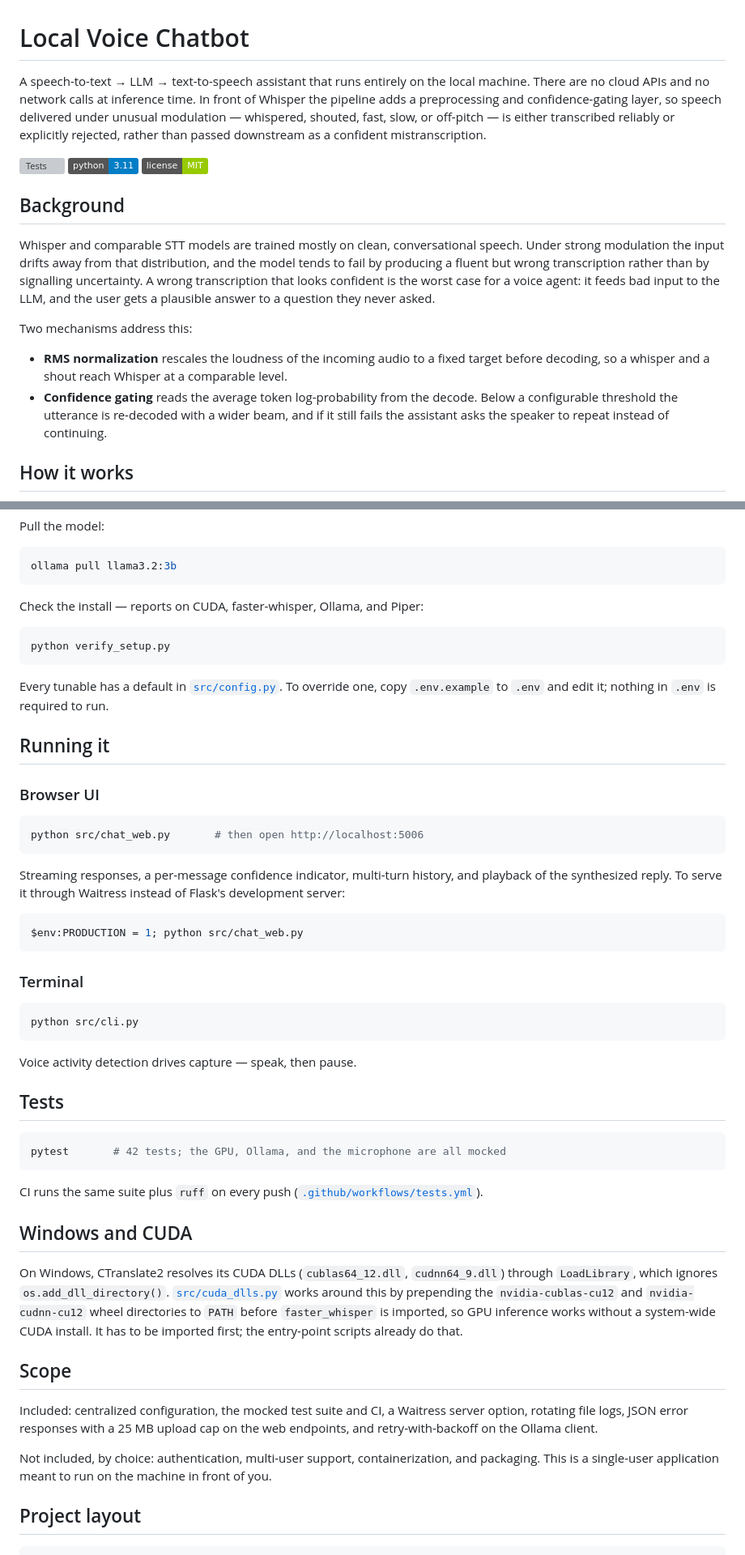
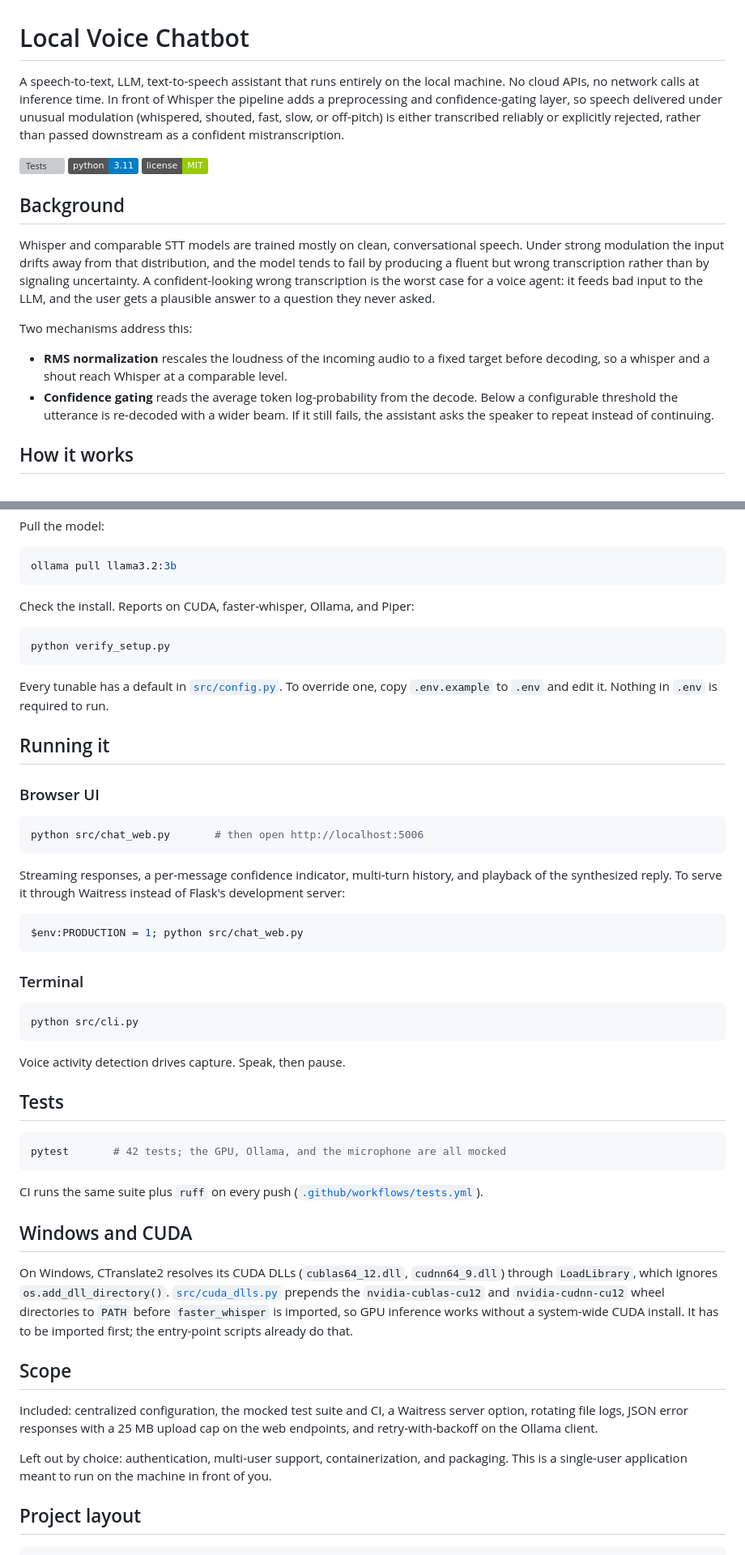
Before and after one commit to Sandeepsrinivasan-14/voice-chatbot, a Markdown page: README.md, 2 parts joined by grey strips. Shown at 81% size. Drawn GitHub-style; badges without logos; grey boxes are pictures that could not be loaded.

````diff
--- a/README.md
+++ b/README.md
@@ -1,10 +1,10 @@
 # Local Voice Chatbot
 
-A speech-to-text → LLM → text-to-speech assistant that runs entirely on the local
-machine. There are no cloud APIs and no network calls at inference time. In front
-of Whisper the pipeline adds a preprocessing and confidence-gating layer, so
-speech delivered under unusual modulation — whispered, shouted, fast, slow, or
-off-pitch — is either transcribed reliably or explicitly rejected, rather than
+A speech-to-text, LLM, text-to-speech assistant that runs entirely on the local
+machine. No cloud APIs, no network calls at inference time. In front of Whisper
+the pipeline adds a preprocessing and confidence-gating layer, so speech
+delivered under unusual modulation (whispered, shouted, fast, slow, or
+off-pitch) is either transcribed reliably or explicitly rejected, rather than
 passed downstream as a confident mistranscription.
 
 [![Tests](https://github.com/Sandeepsrinivasan-14/voice-chatbot/actions/workflows/tests.yml/badge.svg)](https://github.com/Sandeepsrinivasan-14/voice-chatbot/actions/workflows/tests.yml)
@@ -16,7 +16,7 @@ passed downstream as a confident mistranscription.
 Whisper and comparable STT models are trained mostly on clean, conversational
 speech. Under strong modulation the input drifts away from that distribution, and
 the model tends to fail by producing a fluent but wrong transcription rather than
-by signalling uncertainty. A wrong transcription that looks confident is the worst
+by signaling uncertainty. A confident-looking wrong transcription is the worst
 case for a voice agent: it feeds bad input to the LLM, and the user gets a
 plausible answer to a question they never asked.
 
@@ -26,8 +26,8 @@ Two mechanisms address this:
   target before decoding, so a whisper and a shout reach Whisper at a comparable
   level.
 - **Confidence gating** reads the average token log-probability from the decode.
-  Below a configurable threshold the utterance is re-decoded with a wider beam,
-  and if it still fails the assistant asks the speaker to repeat instead of
+  Below a configurable threshold the utterance is re-decoded with a wider beam.
+  If it still fails, the assistant asks the speaker to repeat instead of
   continuing.
 
 ## How it works
@@ -136,14 +136,14 @@ Pull the model:
 ollama pull llama3.2:3b
 ```
 
-Check the install — reports on CUDA, faster-whisper, Ollama, and Piper:
+Check the install. Reports on CUDA, faster-whisper, Ollama, and Piper:
 
 ```bash
 python verify_setup.py
 ```
 
 Every tunable has a default in [`src/config.py`](src/config.py). To override one,
-copy `.env.example` to `.env` and edit it; nothing in `.env` is required to run.
+copy `.env.example` to `.env` and edit it. Nothing in `.env` is required to run.
 
 ## Running it
 
@@ -154,8 +154,8 @@ python src/chat_web.py       # then open http://localhost:5006
 ```
 
 Streaming responses, a per-message confidence indicator, multi-turn history, and
-playback of the synthesized reply. To serve it through Waitress instead of Flask's
-development server:
+playback of the synthesized reply. To serve it through Waitress instead of
+Flask's development server:
 
 ```powershell
 $env:PRODUCTION = 1; python src/chat_web.py
@@ -167,7 +167,7 @@ $env:PRODUCTION = 1; python src/chat_web.py
 python src/cli.py
 ```
 
-Voice activity detection drives capture — speak, then pause.
+Voice activity detection drives capture. Speak, then pause.
 
 ## Tests
 
@@ -182,18 +182,18 @@ CI runs the same suite plus `ruff` on every push
 
 On Windows, CTranslate2 resolves its CUDA DLLs (`cublas64_12.dll`,
 `cudnn64_9.dll`) through `LoadLibrary`, which ignores `os.add_dll_directory()`.
-[`src/cuda_dlls.py`](src/cuda_dlls.py) works around this by prepending the
-`nvidia-cublas-cu12` and `nvidia-cudnn-cu12` wheel directories to `PATH` before
-`faster_whisper` is imported, so GPU inference works without a system-wide CUDA
-install. It has to be imported first; the entry-point scripts already do that.
+[`src/cuda_dlls.py`](src/cuda_dlls.py) prepends the `nvidia-cublas-cu12` and
+`nvidia-cudnn-cu12` wheel directories to `PATH` before `faster_whisper` is
+imported, so GPU inference works without a system-wide CUDA install. It has to be
+imported first; the entry-point scripts already do that.
 
 ## Scope
 
 Included: centralized configuration, the mocked test suite and CI, a Waitress
-server option, rotating file logs, JSON error responses with a 25 MB upload cap on
-the web endpoints, and retry-with-backoff on the Ollama client.
+server option, rotating file logs, JSON error responses with a 25 MB upload cap
+on the web endpoints, and retry-with-backoff on the Ollama client.
 
-Not included, by choice: authentication, multi-user support, containerization, and
+Left out by choice: authentication, multi-user support, containerization, and
 packaging. This is a single-user application meant to run on the machine in front
 of you.
 
````
Also changed, not shown: other parts of README.md (+32 -26 lines).
